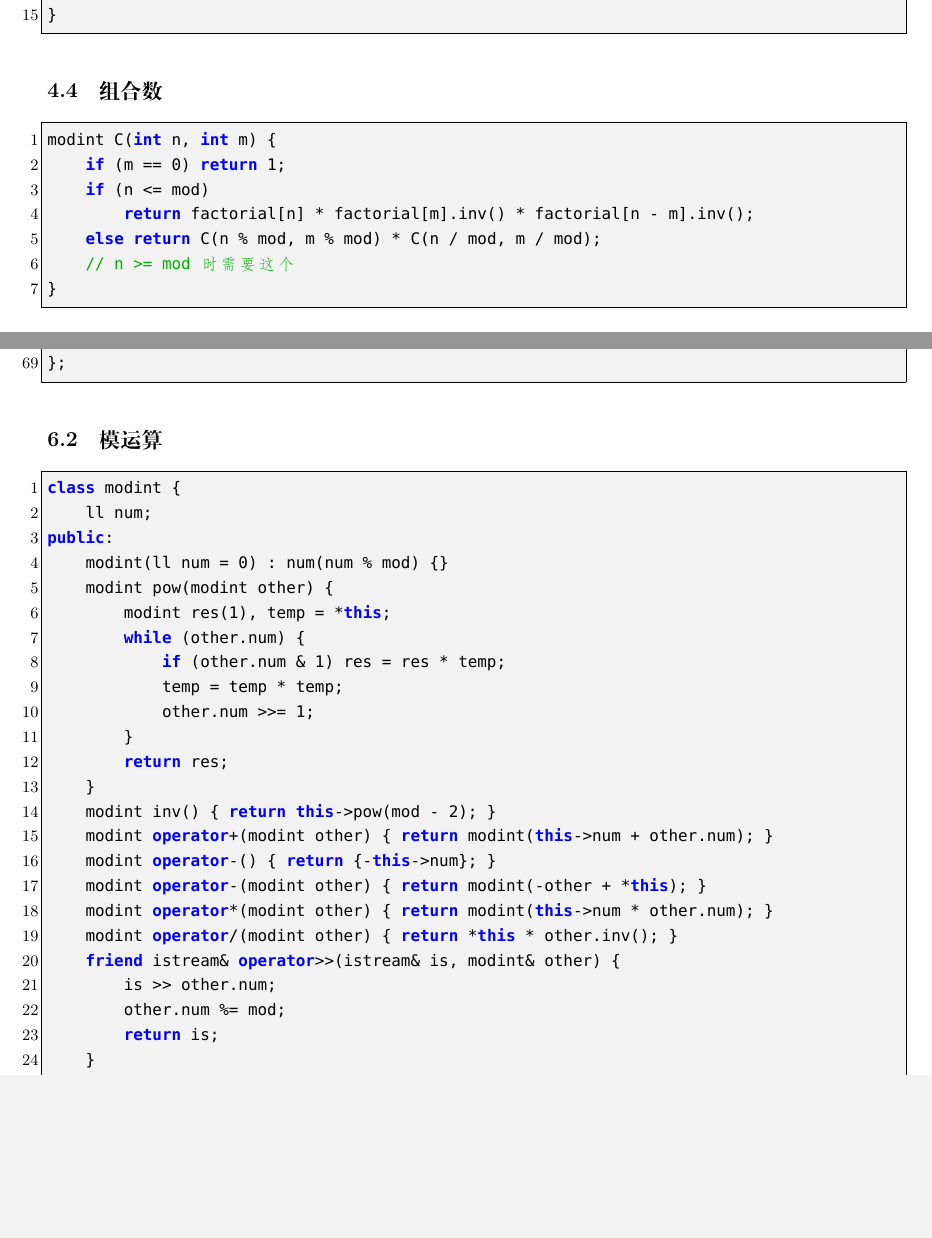
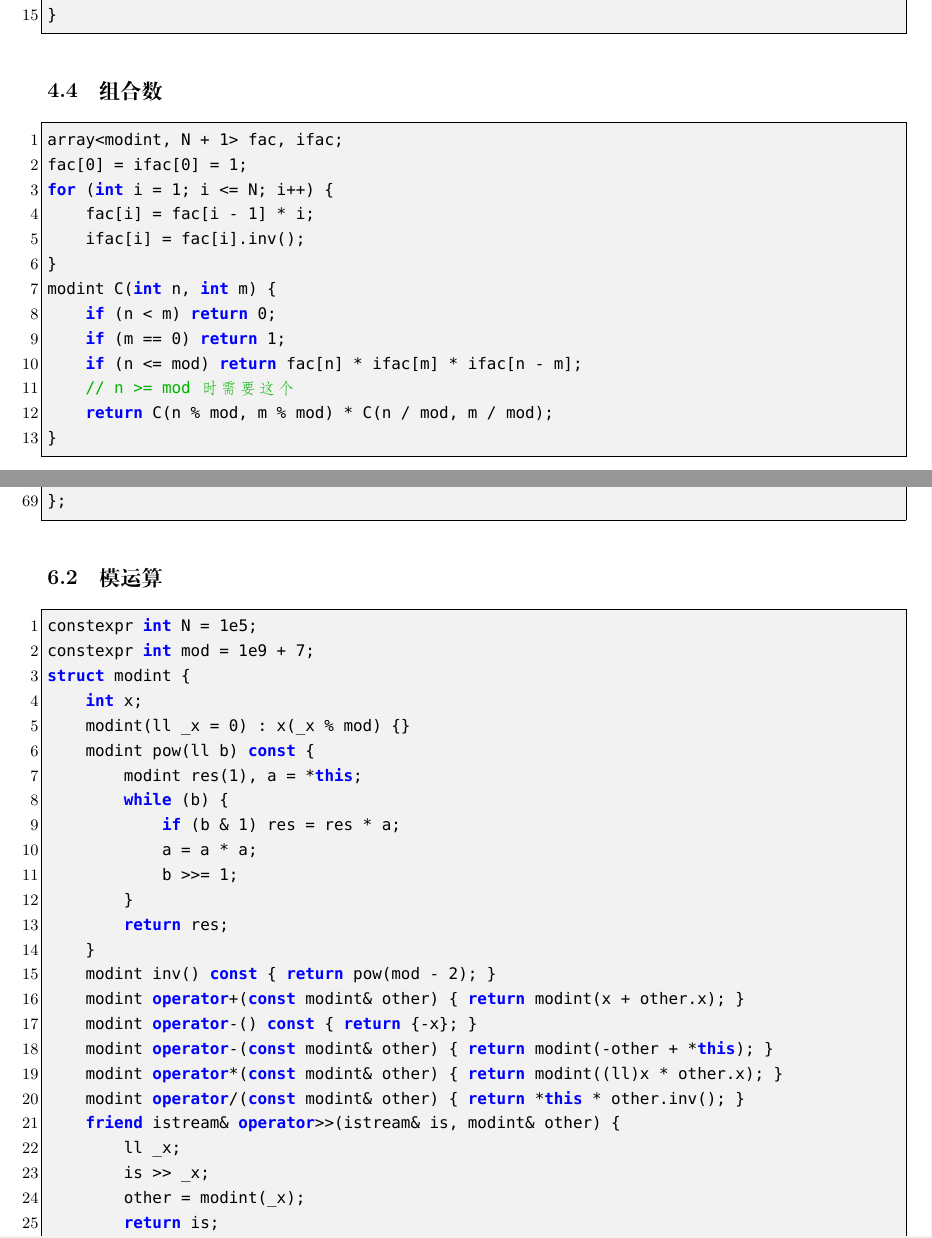
Before and after one commit to therehello/ACM-template, a LaTeX document (template.tex): two parts of pages 16 and 26 of 30, joined at a grey line, cut so that both start at the same text, the shorter picture padded with empty space. Compiled offline with XeLaTeX; a missing font is replaced by an installed copy or a similar font.

Commit message:
buile tex and pdf

```diff
--- a/template.tex
+++ b/template.tex
@@ -695,12 +695,18 @@ auto num_prime(int num) {
 \subsection{组合数}
 
 \begin{lstlisting}[style=cpp]
+array<modint, N + 1> fac, ifac;
+fac[0] = ifac[0] = 1;
+for (int i = 1; i <= N; i++) {
+    fac[i] = fac[i - 1] * i;
+    ifac[i] = fac[i].inv();
+}
 modint C(int n, int m) {
+    if (n < m) return 0;
     if (m == 0) return 1;
-    if (n <= mod)
-        return factorial[n] * factorial[m].inv() * factorial[n - m].inv();
-    else return C(n % mod, m % mod) * C(n / mod, m / mod);
+    if (n <= mod) return fac[n] * ifac[m] * ifac[n - m];
     // n >= mod 时需要这个
+    return C(n % mod, m % mod) * C(n / mod, m / mod);
 }
 \end{lstlisting}
 
@@ -1174,28 +1180,30 @@ struct bignum {
 \subsection{模运算}
 
 \begin{lstlisting}[style=cpp]
-class modint {
-    ll num;
-public:
-    modint(ll num = 0) : num(num % mod) {}
-    modint pow(modint other) {
-        modint res(1), temp = *this;
-        while (other.num) {
-            if (other.num & 1) res = res * temp;
-            temp = temp * temp;
-            other.num >>= 1;
+constexpr int N = 1e5;
+constexpr int mod = 1e9 + 7;
+struct modint {
+    int x;
+    modint(ll _x = 0) : x(_x % mod) {}
+    modint pow(ll b) const {
+        modint res(1), a = *this;
+        while (b) {
+            if (b & 1) res = res * a;
+            a = a * a;
+            b >>= 1;
         }
         return res;
     }
-    modint inv() { return this->pow(mod - 2); }
-    modint operator+(modint other) { return modint(this->num + other.num); }
-    modint operator-() { return {-this->num}; }
-    modint operator-(modint other) { return modint(-other + *this); }
-    modint operator*(modint other) { return modint(this->num * other.num); }
-    modint operator/(modint other) { return *this * other.inv(); }
+    modint inv() const { return pow(mod - 2); }
+    modint operator+(const modint& other) { return modint(x + other.x); }
+    modint operator-() const { return {-x}; }
+    modint operator-(const modint& other) { return modint(-other + *this); }
+    modint operator*(const modint& other) { return modint((ll)x * other.x); }
+    modint operator/(const modint& other) { return *this * other.inv(); }
     friend istream& operator>>(istream& is, modint& other) {
-        is >> other.num;
-        other.num %= mod;
+        ll _x;
+        is >> _x;
+        other = modint(_x);
         return is;
     }
     friend ostream& operator<<(ostream& os, modint other) {
```
Also changed, not shown: template.pdf, template.tex (4 more changed lines).
